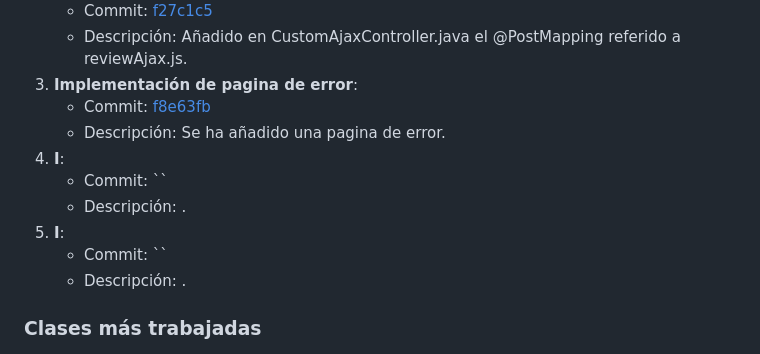
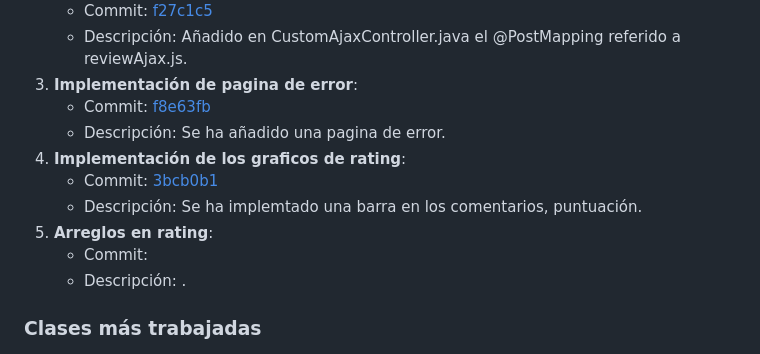
Before and after one commit to CodeURJC-DAW-2024-25/webapp09, a Markdown page: README.md, the part around the change. Rendered like a GitHub page.

Commit message:
Update README.md
añadido comit de sergio

```diff
--- a/README.md
+++ b/README.md
@@ -34,11 +34,11 @@ A continuación, se detalla la participación de cada miembro del equipo, incluy
 3. **Implementación de pagina de error**:
    - Commit: [f8e63fb](https://github.com/CodeURJC-DAW-2024-25/webapp09/commit/f8e63fb5555324d6eab92348dd3ae5ec641e6061#diff-6d62feebe3adfa742594ab46b714b3cbd4b53da4a745b1d7364e6764d193cc05)
    - Descripción: Se ha añadido una pagina de error.
-4. **I**:
-   - Commit: ``
-   - Descripción: .
-5. **I**:
-   - Commit: ``
+4. **Implementación de los graficos de rating**:
+   - Commit: [3bcb0b1](https://github.com/CodeURJC-DAW-2024-25/webapp09/commit/3bcb0b1e8525898ea2df1b8a7df629291b8ed5dc)
+   - Descripción: Se ha implemtado una barra en los comentarios, puntuación.
+5. **Arreglos en rating**:
+   - Commit: []()
    - Descripción: .
 
 
```
